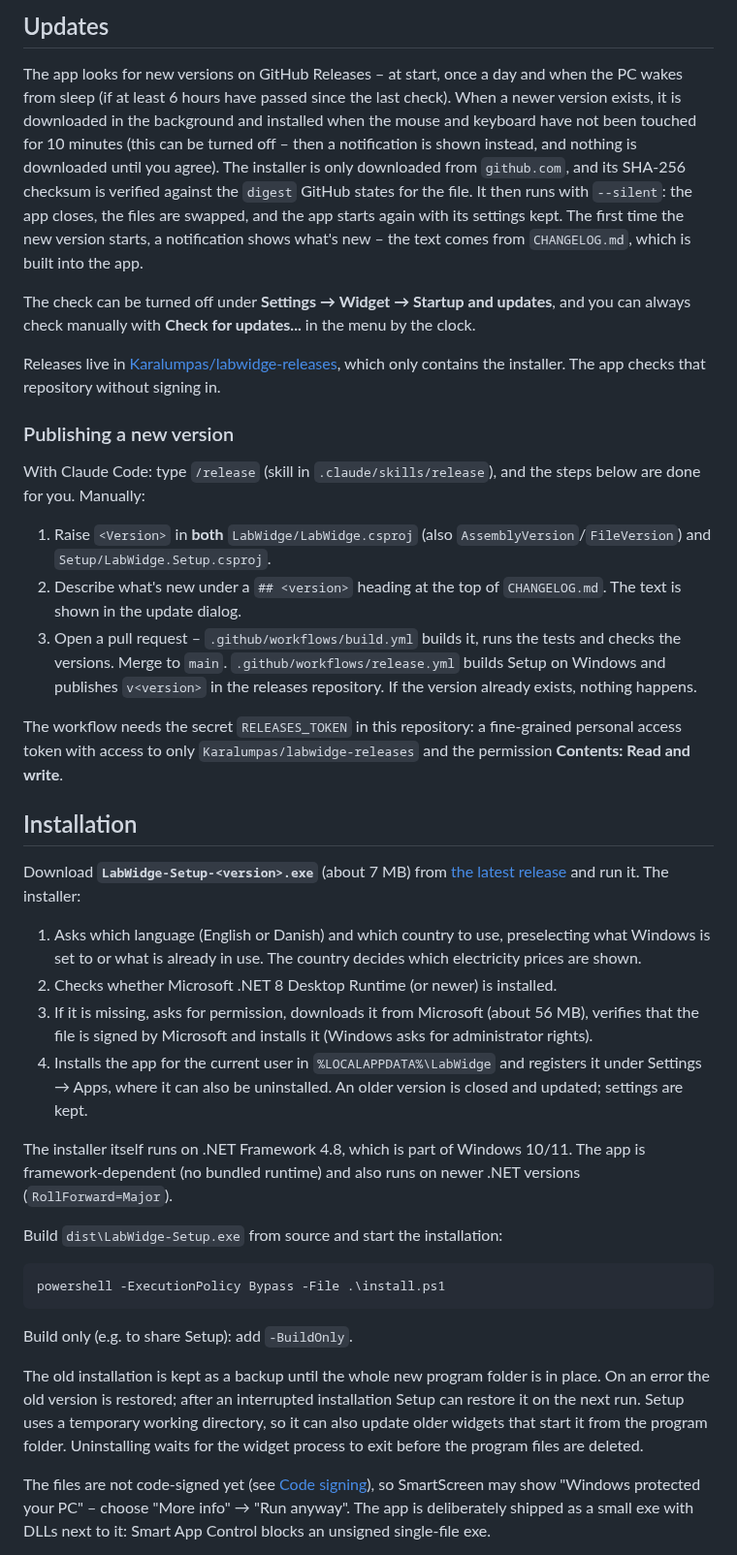
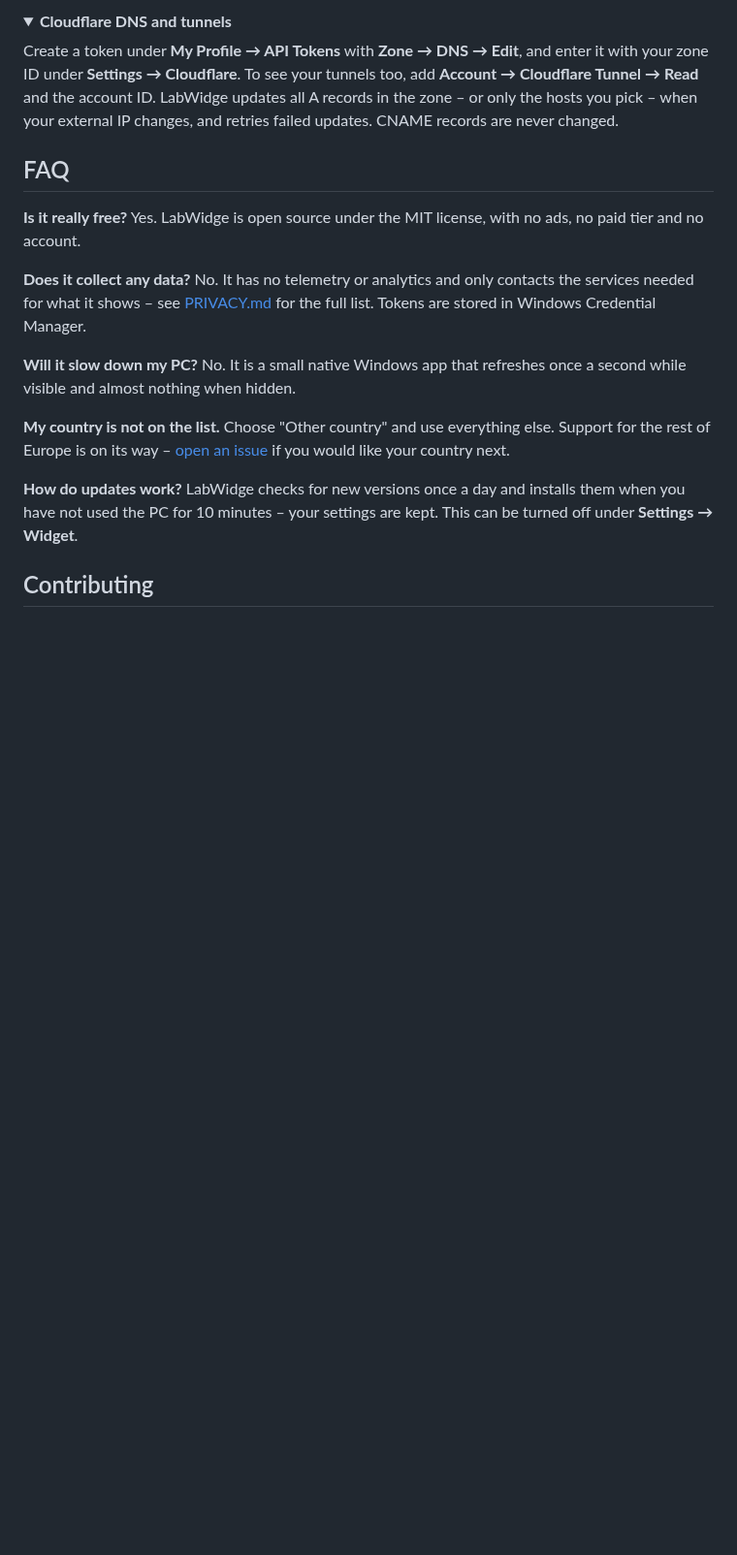
Before and after one commit to Karalumpas/LabWidge, a Markdown page: README.md, the part around one of its changes. Shown at 97% size. GitHub-like rendering; folded sections open; blank space fills up the shorter version.

````diff
--- a/README.md
+++ b/README.md
@@ -84,58 +129,28 @@ and only the entities you chose are fetched – not all of `/api/states`.
 
-## Updates
-The app looks for new versions on GitHub Releases – at start, once a day and when the PC wakes from sleep
-(if at least 6 hours have passed since the last check). When a newer version exists, it is
-downloaded in the background and installed when the mouse and keyboard have not been touched for 10 minutes (this can be turned off –
-then a notification is shown instead, and nothing is downloaded until you agree). The installer is only downloaded from `github.com`, and its
-SHA-256 checksum is verified against the `digest` GitHub states for the file. It then runs with `--silent`: the app closes,
-the files are swapped, and the app starts again with its settings kept. The first time the new version starts, a
-notification shows what's new – the text comes from `CHANGELOG.md`, which is built into the app.
+<details>
+<summary><b>Cloudflare DNS and tunnels</b></summary>
 
-The check can be turned off under **Settings → Widget → Startup and updates**, and you can always check manually with
-**Check for updates...** in the menu by the clock.
+Create a token under **My Profile → API Tokens** with **Zone → DNS → Edit**, and enter it with your zone ID under
+**Settings → Cloudflare**. To see your tunnels too, add **Account → Cloudflare Tunnel → Read** and the account ID.
+LabWidge updates all A records in the zone – or only the hosts you pick – when your external IP changes, and retries failed updates.
+CNAME records are never changed.
+</details>
 
-Releases live in [Karalumpas/labwidge-releases](https://github.com/Karalumpas/labwidge-releases/releases), which only contains the installer.
-The app checks that repository without signing in.
+## FAQ
 
-### Publishing a new version
-With Claude Code: type `/release` (skill in `.claude/skills/release`), and the steps below are done for you. Manually:
+**Is it really free?** Yes. LabWidge is open source under the MIT license, with no ads, no paid tier and no account.
 
-1. Raise `<Version>` in **both** `LabWidge/LabWidge.csproj` (also `AssemblyVersion`/`FileVersion`) and `Setup/LabWidge.Setup.csproj`.
-2. Describe what's new under a `## <version>` heading at the top of `CHANGELOG.md`. The text is shown in the update dialog.
-3. Open a pull request – `.github/workflows/build.yml` builds it, runs the tests and checks the versions. Merge to `main`.
-   `.github/workflows/release.yml` builds Setup on Windows and publishes `v<version>` in the releases repository. If the version already exists, nothing happens.
+**Does it collect any data?** No. It has no telemetry or analytics and only contacts the services needed for what it shows –
+see [PRIVACY.md](PRIVACY.md) for the full list. Tokens are stored in Windows Credential Manager.
 
-The workflow needs the secret `RELEASES_TOKEN` in this repository: a fine-grained personal access token with access to
-only `Karalumpas/labwidge-releases` and the permission **Contents: Read and write**.
+**Will it slow down my PC?** No. It is a small native Windows app that refreshes once a second while visible and almost nothing
+when hidden.
 
-## Installation
-Download **`LabWidge-Setup-<version>.exe`** (about 7 MB) from [the latest release](https://github.com/Karalumpas/labwidge-releases/releases/latest) and run it. The installer:
+**My country is not on the list.** Choose "Other country" and use everything else. Support for the rest of Europe is on its way –
+[open an issue](https://github.com/Karalumpas/LabWidge/issues) if you would like your country next.
 
-1. Asks which language (English or Danish) and which country to use, preselecting what Windows is set to or what is already in use.
-   The country decides which electricity prices are shown.
-2. Checks whether Microsoft .NET 8 Desktop Runtime (or newer) is installed.
-3. If it is missing, asks for permission, downloads it from Microsoft (about 56 MB), verifies that the file is signed by Microsoft
-   and installs it (Windows asks for administrator rights).
-4. Installs the app for the current user in `%LOCALAPPDATA%\LabWidge` and registers it under Settings → Apps,
-   where it can also be uninstalled. An older version is closed and updated; settings are kept.
+**How do updates work?** LabWidge checks for new versions once a day and installs them when you have not used the PC for
+10 minutes – your settings are kept. This can be turned off under **Settings → Widget**.
 
-The installer itself runs on .NET Framework 4.8, which is part of Windows 10/11.
-The app is framework-dependent (no bundled runtime) and also runs on newer .NET versions (`RollForward=Major`).
+## Contributing
 
-Build `dist\LabWidge-Setup.exe` from source and start the installation:
-
-```powershell
-powershell -ExecutionPolicy Bypass -File .\install.ps1
-```
-
-Build only (e.g. to share Setup): add `-BuildOnly`.
-
-The old installation is kept as a backup until the whole new program folder is in place.
-On an error the old version is restored; after an interrupted installation Setup can restore it on the next run.
-Setup uses a temporary working directory, so it can also update older widgets that start it from the program folder.
-Uninstalling waits for the widget process to exit before the program files are deleted.
-
-The files are not code-signed yet (see [Code signing](#code-signing)), so SmartScreen may show "Windows protected your PC" –
-choose "More info" → "Run anyway".
-The app is deliberately shipped as a small exe with DLLs next to it: Smart App Control blocks an unsigned single-file exe.
-
````
Also changed, not shown: other parts of README.md (+115 -104 lines), docs/DEVELOPMENT.md (added, +87 -0 lines), docs/images/compact-dark.png (added), docs/images/hero.png (added), docs/images/icon.png (added), docs/images/widget-dark.png (added), docs/images/widget-light.png (added).
